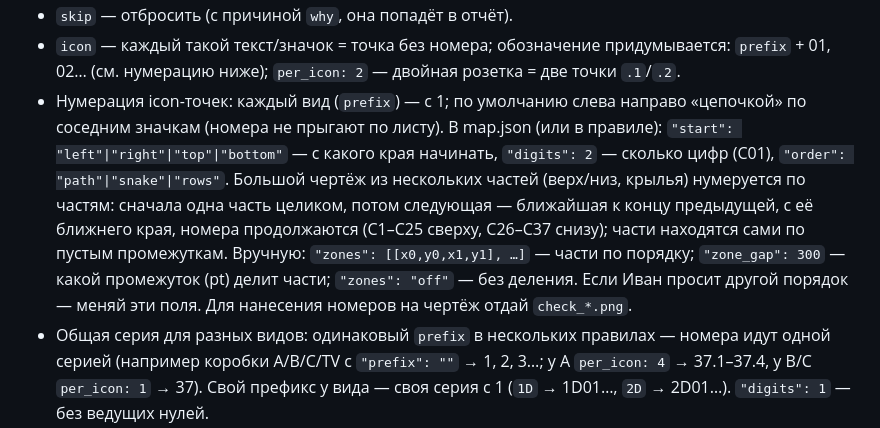
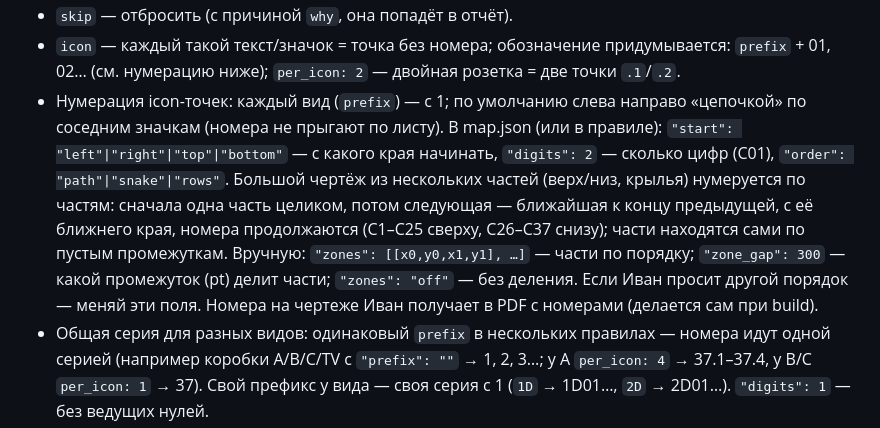
Before and after one commit to kukilvan/polevoy-zhurnal, a Markdown page: tools/tohnit/skill_head.md, the part around the change. Rendered like a GitHub page.

Commit message:
Навык: PDF с номерами вместо картинок
Co-Authored-By: Claude Opus 5.5 <noreply@anthropic.com>
Claude-Session: https://claude.ai/code/session_01BtZLvZr25K8wH6AqH5T6wF

```diff
--- a/tools/tohnit/skill_head.md
+++ b/tools/tohnit/skill_head.md
@@ -55,7 +55,7 @@
 - Правила проверяются по порядку, срабатывает первое подходящее. `clusters` — группы из clusters.md (номера групп свои у каждого скана!), `match` — regex по тексту, `page` — номер страницы с 0, `area` — [x0,y0,x1,y1] в координатах PDF.
 - `skip` — отбросить (с причиной `why`, она попадёт в отчёт).
 - `icon` — каждый такой текст/значок = точка без номера; обозначение придумывается: `prefix` + 01, 02… (см. нумерацию ниже); `per_icon: 2` — двойная розетка = две точки `.1`/`.2`.
-- Нумерация icon-точек: каждый вид (`prefix`) — с 1; по умолчанию слева направо «цепочкой» по соседним значкам (номера не прыгают по листу). В map.json (или в правиле): `"start": "left"|"right"|"top"|"bottom"` — с какого края начинать, `"digits": 2` — сколько цифр (C01), `"order": "path"|"snake"|"rows"`. Большой чертёж из нескольких частей (верх/низ, крылья) нумеруется по частям: сначала одна часть целиком, потом следующая — ближайшая к концу предыдущей, с её ближнего края, номера продолжаются (C1–C25 сверху, C26–C37 снизу); части находятся сами по пустым промежуткам. Вручную: `"zones": [[x0,y0,x1,y1], …]` — части по порядку; `"zone_gap": 300` — какой промежуток (pt) делит части; `"zones": "off"` — без деления. Если Иван просит другой порядок — меняй эти поля. Для нанесения номеров на чертёж отдай `check_*.png`.
+- Нумерация icon-точек: каждый вид (`prefix`) — с 1; по умолчанию слева направо «цепочкой» по соседним значкам (номера не прыгают по листу). В map.json (или в правиле): `"start": "left"|"right"|"top"|"bottom"` — с какого края начинать, `"digits": 2` — сколько цифр (C01), `"order": "path"|"snake"|"rows"`. Большой чертёж из нескольких частей (верх/низ, крылья) нумеруется по частям: сначала одна часть целиком, потом следующая — ближайшая к концу предыдущей, с её ближнего края, номера продолжаются (C1–C25 сверху, C26–C37 снизу); части находятся сами по пустым промежуткам. Вручную: `"zones": [[x0,y0,x1,y1], …]` — части по порядку; `"zone_gap": 300` — какой промежуток (pt) делит части; `"zones": "off"` — без деления. Если Иван просит другой порядок — меняй эти поля. Номера на чертеже Иван получает в PDF с номерами (делается сам при build).
 - Общая серия для разных видов: одинаковый `prefix` в нескольких правилах — номера идут одной серией (например коробки A/B/C/TV с `"prefix": ""` → 1, 2, 3…; у A `per_icon: 4` → 37.1–37.4, у B/C `per_icon: 1` → 37). Свой префикс у вида — своя серия с 1 (`1D` → 1D01…, `2D` → 2D01…). `"digits": 1` — без ведущих нулей.
 - `near` — точка рядом с другой (BRFC/APA/OB/INT у двери): обозначение = ближайшая точка типа `near` + `suffix`; если дальше `max_dist` (в pt PDF; начни с 80 — подпись двери обычно в 20–80 pt от значков) — нумеруется как icon (обязательно задай `prefix` и `cabinet`). Расстояния печатаются в отчёте.
 - `cabinet` в правиле — шкаф для всех точек правила (для icon-точек и для деления этажа на зоны шкафов через `area`).
```
Also changed, not shown: tools/tohnit/SKILL.md (+2 -2 lines), tools/tohnit/library.md (+1 -1 lines).
